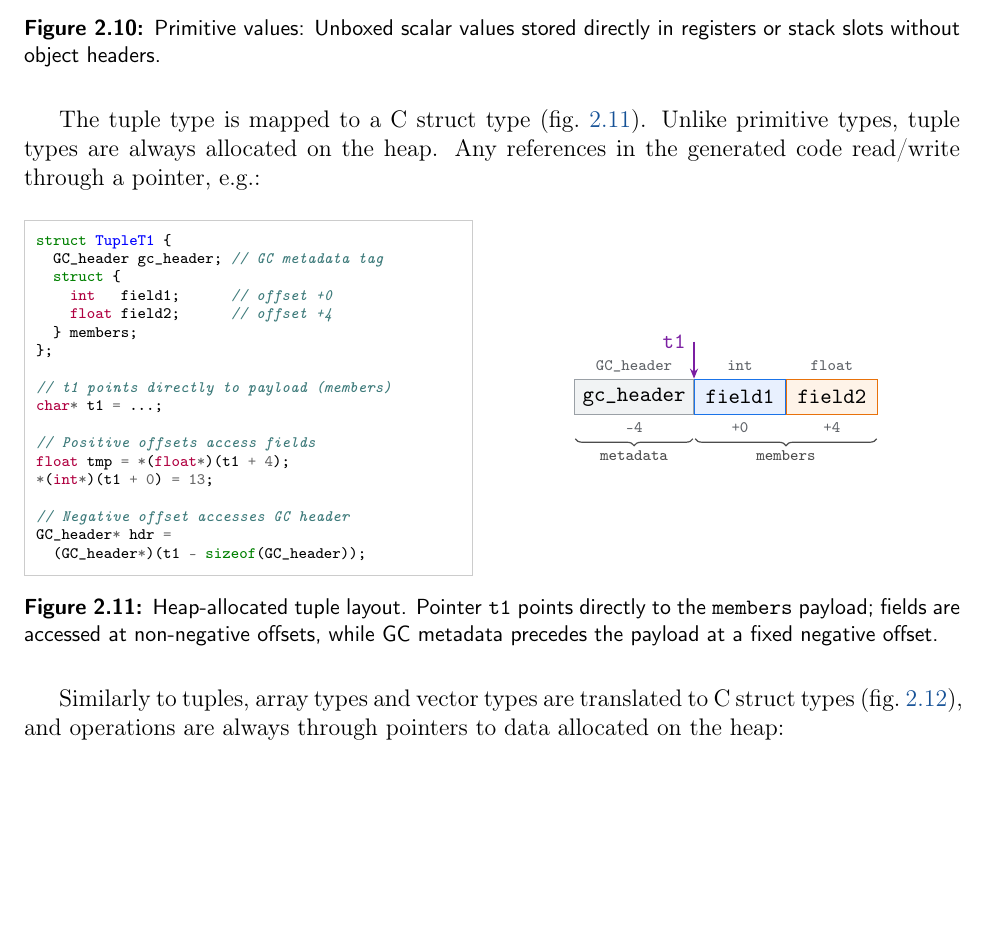
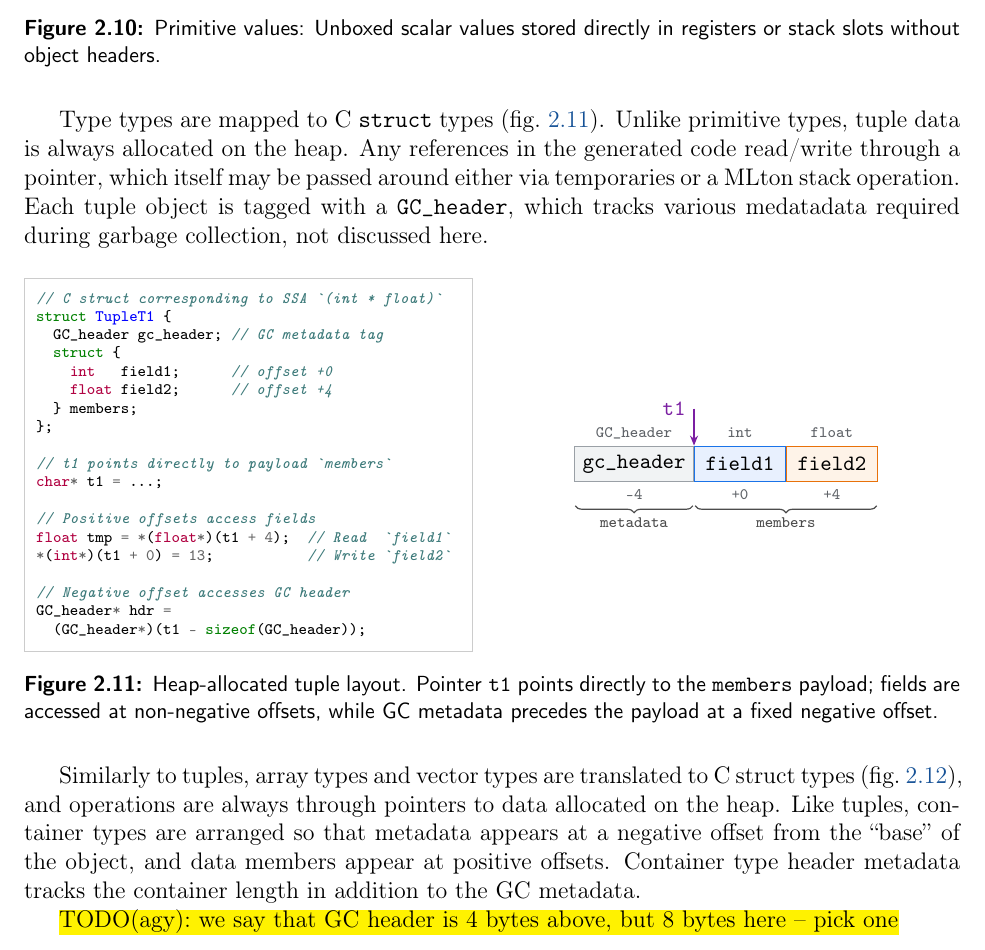
Before and after one commit to pscollins/mpl-opt-writeup, a LaTeX thesis (latex/solution.tex, which reads latex/chapters/background.tex): part of page 20 of 100, cut so that both start at the same text, the shorter picture padded with empty space. Compiled offline with pdfLaTeX.

Commit message:
tweak writing

```diff
--- a/latex/chapters/background.tex
+++ b/latex/chapters/background.tex
@@ -915,9 +915,12 @@ float y = tmp2 + 2.0f;
 \end{figure}
 
 
-The tuple type is mapped to a C struct type (\cref{fig:layout_tuple}). Unlike
-primitive types, tuple types are always allocated on the heap. Any references in
-the generated code read/write through a pointer, e.g.:
+Type types are mapped to C \texttt{struct} types (\cref{fig:layout_tuple}).
+Unlike primitive types, tuple data is always allocated on the heap. Any
+references in the generated code read/write through a pointer, which itself may
+be passed around either via temporaries or a MLton stack operation. Each tuple
+object is tagged with a \texttt{GC\_header}, which tracks various medatadata
+required during garbage collection, not discussed here.
 
 \begin{figure}[H]
   \centering
@@ -929,6 +932,7 @@ the generated code read/write through a pointer, e.g.:
   }
   \begin{minipage}[c]{0.48\textwidth}
 \begin{minted}[fontsize=\scriptsize,frame=single,framesep=2mm,rulecolor=\color{black!20}]{c}
+// C struct corresponding to SSA `(int * float)`
 struct TupleT1 {
   GC_header gc_header; // GC metadata tag
   struct {
@@ -937,12 +941,12 @@ struct TupleT1 {
   } members;
 };
 
-// t1 points directly to payload (members)
+// t1 points directly to payload `members`
 char* t1 = ...;
 
 // Positive offsets access fields
-float tmp = *(float*)(t1 + 4);
-*(int*)(t1 + 0) = 13;
+float tmp = *(float*)(t1 + 4);  // Read  `field1`
+*(int*)(t1 + 0) = 13;           // Write `field2`
 
 // Negative offset accesses GC header
 GC_header* hdr =
@@ -985,7 +989,12 @@ GC_header* hdr =
 
 Similarly to tuples, array types and vector types are translated to C struct
 types (\cref{fig:layout_array}), and operations are always through pointers to
-data allocated on the heap:
+data allocated on the heap. Like tuples, container types are arranged so that
+metadata appears at a negative offset from the ``base'' of the object, and data
+members appear at positive offsets. Container type header metadata tracks the
+container length in addition to the GC metadata.
+
+\hl{TODO(agy): we say that GC header is 4 bytes above, but 8 bytes here -- pick one}
 
 \begin{figure}[H]
   \centering
```
Also changed, not shown: latex/chapters/background.tex (23 more changed lines).
